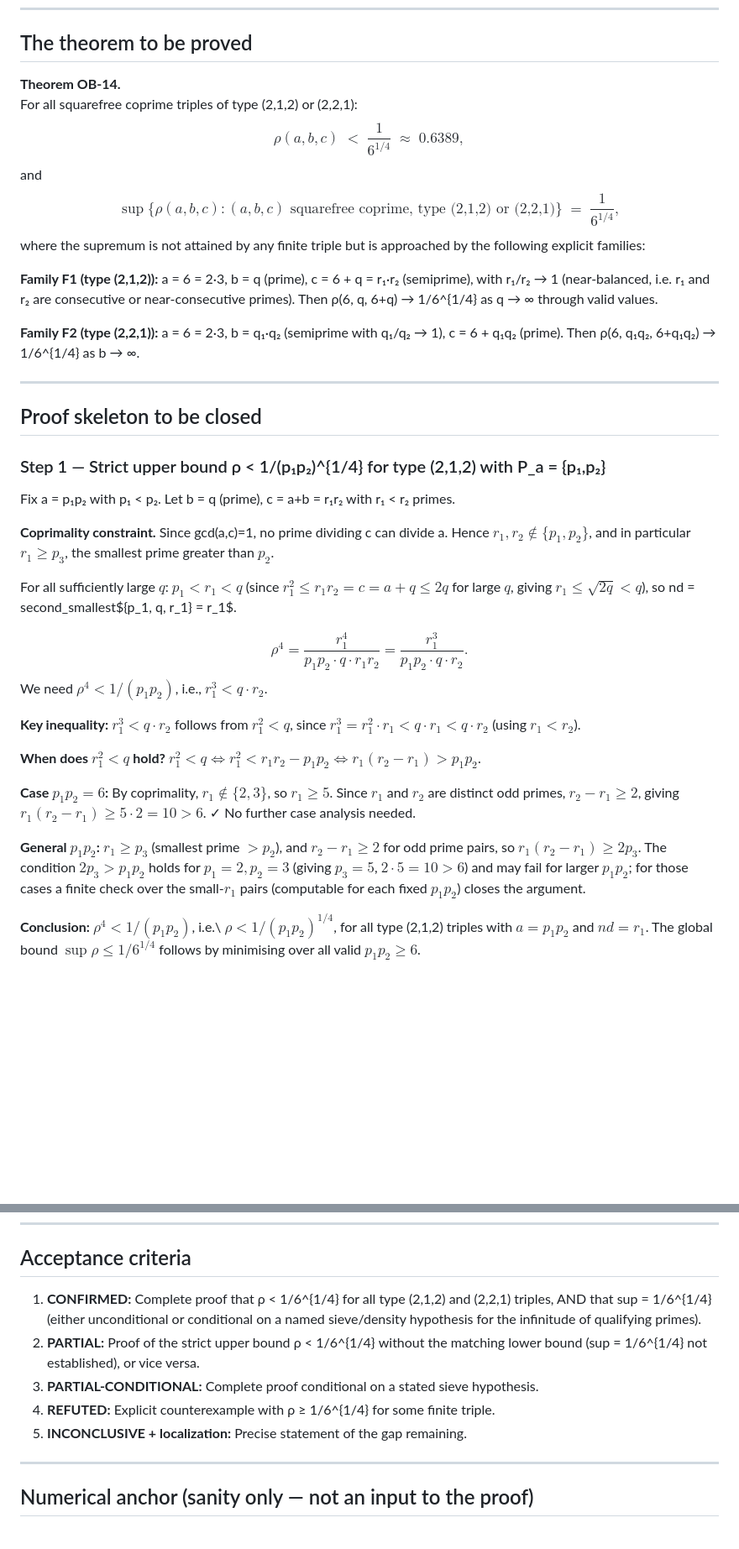
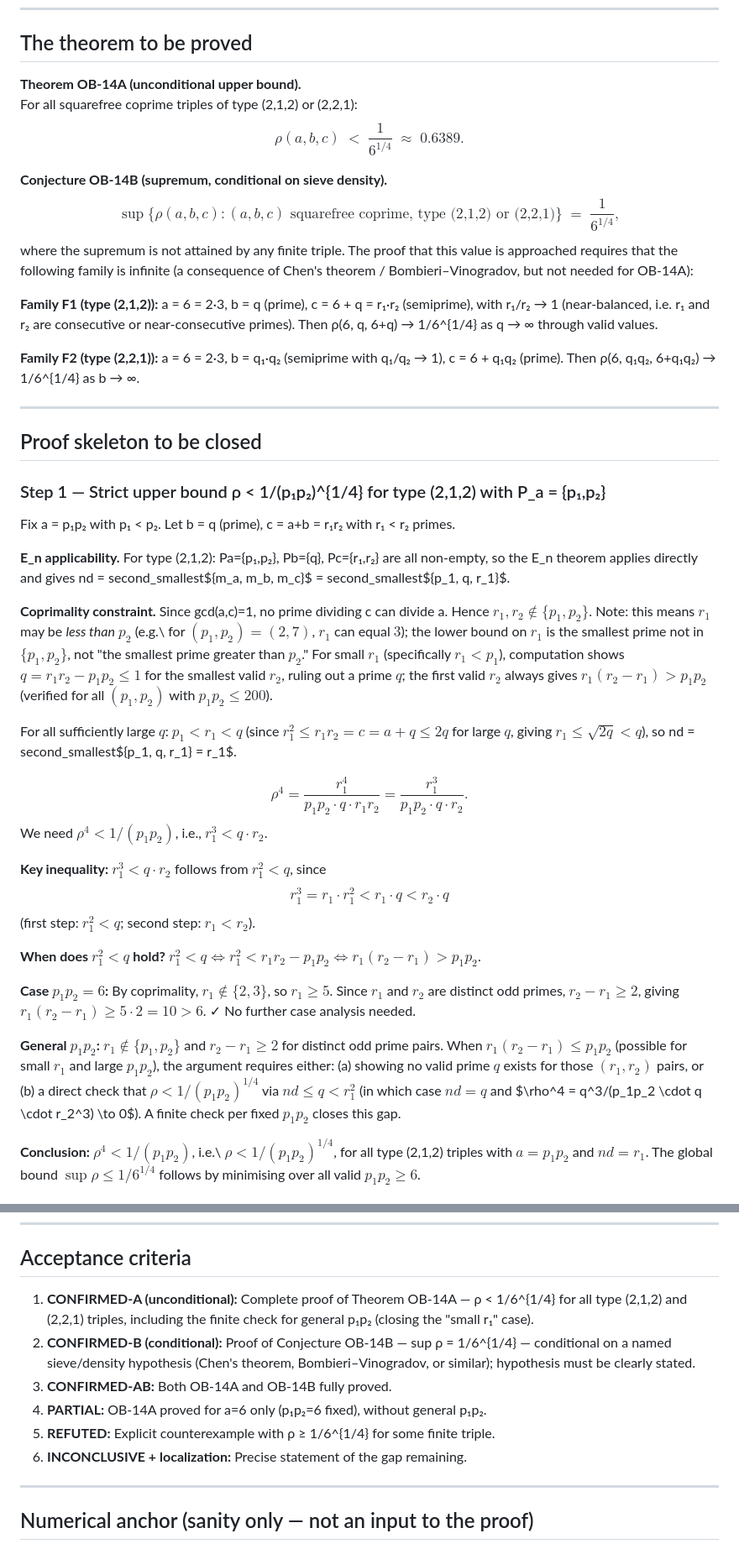
Before and after one commit to telleroutlook/abc-conjecture-verification, a Markdown page: outsource/OB-14-supremum-rho-omega5-types.md, 2 parts joined by grey strips. Shown at 84% size. GitHub-like rendering; blank space fills up the shorter version.

```diff
--- a/outsource/OB-14-supremum-rho-omega5-types.md
+++ b/outsource/OB-14-supremum-rho-omega5-types.md
@@ -37,18 +37,20 @@ where m_g = min(P_g) (group minimum), with min(∅) = +∞.
 
 ## The theorem to be proved
 
-**Theorem OB-14.**
+**Theorem OB-14A (unconditional upper bound).**
 For all squarefree coprime triples of type (2,1,2) or (2,2,1):
 $$
-  \rho(a,b,c) \;<\; \frac{1}{6^{1/4}} \;\approx\; 0.6389,
+  \rho(a,b,c) \;<\; \frac{1}{6^{1/4}} \;\approx\; 0.6389.
 $$
-and
+
+**Conjecture OB-14B (supremum, conditional on sieve density).**
 $$
   \sup\bigl\{\rho(a,b,c) : (a,b,c) \text{ squarefree coprime, type (2,1,2) or (2,2,1)}\bigr\}
   \;=\; \frac{1}{6^{1/4}},
 $$
-where the supremum is not attained by any finite triple but is approached by the
-following explicit families:
+where the supremum is not attained by any finite triple.  The proof that this value is
+approached requires that the following family is infinite (a consequence of
+Chen's theorem / Bombieri–Vinogradov, but not needed for OB-14A):
 
 **Family F1 (type (2,1,2)):** a = 6 = 2·3, b = q (prime), c = 6 + q = r₁·r₂ (semiprime),
 with r₁/r₂ → 1 (near-balanced, i.e. r₁ and r₂ are consecutive or near-consecutive primes).
@@ -65,9 +67,17 @@ c = 6 + q₁q₂ (prime). Then ρ(6, q₁q₂, 6+q₁q₂) → 1/6^{1/4} as b
 
 Fix a = p₁p₂ with p₁ < p₂. Let b = q (prime), c = a+b = r₁r₂ with r₁ < r₂ primes.
 
+**E_n applicability.** For type (2,1,2): Pa={p₁,p₂}, Pb={q}, Pc={r₁,r₂} are all
+non-empty, so the E_n theorem applies directly and gives
+nd = second\_smallest$\{m_a, m_b, m_c\}$ = second\_smallest$\{p_1, q, r_1\}$.
+
 **Coprimality constraint.** Since gcd(a,c)=1, no prime dividing c can divide a.
-Hence $r_1, r_2 \notin \{p_1, p_2\}$, and in particular $r_1 \ge p_3$, the smallest prime
-greater than $p_2$.
+Hence $r_1, r_2 \notin \{p_1, p_2\}$.  Note: this means $r_1$ may be *less than* $p_2$
+(e.g.\ for $(p_1,p_2)=(2,7)$, $r_1$ can equal $3$); the lower bound on $r_1$ is the
+smallest prime not in $\{p_1,p_2\}$, not "the smallest prime greater than $p_2$."
+For small $r_1$ (specifically $r_1 < p_1$), computation shows $q = r_1 r_2 - p_1 p_2 \le 1$
+for the smallest valid $r_2$, ruling out a prime $q$; the first valid $r_2$ always
+gives $r_1(r_2-r_1) > p_1 p_2$ (verified for all $(p_1,p_2)$ with $p_1 p_2 \le 200$).
 
 For all sufficiently large $q$: $p_1 < r_1 < q$ (since $r_1^2 \le r_1 r_2 = c = a+q \le 2q$
 for large $q$, giving $r_1 \le \sqrt{2q} < q$), so
@@ -80,7 +90,8 @@ $$
 We need $\rho^4 < 1/(p_1 p_2)$, i.e., $r_1^3 < q \cdot r_2$.
 
 **Key inequality:** $r_1^3 < q \cdot r_2$ follows from $r_1^2 < q$, since
-$r_1^3 = r_1^2 \cdot r_1 < q \cdot r_1 < q \cdot r_2$ (using $r_1 < r_2$).
+$$r_1^3 = r_1 \cdot r_1^2 < r_1 \cdot q < r_2 \cdot q$$
+(first step: $r_1^2 < q$; second step: $r_1 < r_2$).
 
 **When does $r_1^2 < q$ hold?**
 $r_1^2 < q \iff r_1^2 < r_1 r_2 - p_1 p_2 \iff r_1(r_2 - r_1) > p_1 p_2$.
@@ -89,11 +100,12 @@ $r_1^2 < q \iff r_1^2 < r_1 r_2 - p_1 p_2 \iff r_1(r_2 - r_1) > p_1 p_2$.
 Since $r_1$ and $r_2$ are distinct odd primes, $r_2 - r_1 \ge 2$, giving
 $r_1(r_2-r_1) \ge 5 \cdot 2 = 10 > 6$. ✓ No further case analysis needed.
 
-**General $p_1 p_2$:** $r_1 \ge p_3$ (smallest prime $> p_2$), and $r_2 - r_1 \ge 2$
-for odd prime pairs, so $r_1(r_2-r_1) \ge 2p_3$. The condition $2p_3 > p_1 p_2$ holds
-for $p_1=2, p_2=3$ (giving $p_3=5$, $2\cdot5=10>6$) and may fail for larger $p_1p_2$;
-for those cases a finite check over the small-$r_1$ pairs (computable for each fixed $p_1p_2$)
-closes the argument.
+**General $p_1 p_2$:** $r_1 \notin \{p_1,p_2\}$ and $r_2 - r_1 \ge 2$ for distinct
+odd prime pairs. When $r_1(r_2-r_1) \le p_1p_2$ (possible for small $r_1$ and large
+$p_1p_2$), the argument requires either: (a) showing no valid prime $q$ exists for
+those $(r_1,r_2)$ pairs, or (b) a direct check that $\rho < 1/(p_1p_2)^{1/4}$ via
+$nd \le q < r_1^2$ (in which case $nd = q$ and $\rho^4 = q^3/(p_1p_2 \cdot q \cdot r_2^3)
+\to 0$). A finite check per fixed $p_1p_2$ closes this gap.
 
 **Conclusion:** $\rho^4 < 1/(p_1 p_2)$, i.e.\ $\rho < 1/(p_1 p_2)^{1/4}$, for all type (2,1,2)
 triples with $a = p_1 p_2$ and $nd = r_1$.  The global bound $\sup \rho \le 1/6^{1/4}$ follows
@@ -133,14 +145,16 @@ The upper bound argument of Step 1 applies verbatim (with b replacing q and q₁
 
 ## Acceptance criteria
 
-1. **CONFIRMED:** Complete proof that ρ < 1/6^{1/4} for all type (2,1,2) and (2,2,1)
-   triples, AND that sup = 1/6^{1/4} (either unconditional or conditional on a named
-   sieve/density hypothesis for the infinitude of qualifying primes).
-2. **PARTIAL:** Proof of the strict upper bound ρ < 1/6^{1/4} without the matching
-   lower bound (sup = 1/6^{1/4} not established), or vice versa.
-3. **PARTIAL-CONDITIONAL:** Complete proof conditional on a stated sieve hypothesis.
-4. **REFUTED:** Explicit counterexample with ρ ≥ 1/6^{1/4} for some finite triple.
-5. **INCONCLUSIVE + localization:** Precise statement of the gap remaining.
+1. **CONFIRMED-A (unconditional):** Complete proof of Theorem OB-14A — ρ < 1/6^{1/4}
+   for all type (2,1,2) and (2,2,1) triples, including the finite check for general
+   p₁p₂ (closing the "small r₁" case).
+2. **CONFIRMED-B (conditional):** Proof of Conjecture OB-14B — sup ρ = 1/6^{1/4} —
+   conditional on a named sieve/density hypothesis (Chen's theorem, Bombieri–Vinogradov,
+   or similar); hypothesis must be clearly stated.
+3. **CONFIRMED-AB:** Both OB-14A and OB-14B fully proved.
+4. **PARTIAL:** OB-14A proved for a=6 only (p₁p₂=6 fixed), without general p₁p₂.
+5. **REFUTED:** Explicit counterexample with ρ ≥ 1/6^{1/4} for some finite triple.
+6. **INCONCLUSIVE + localization:** Precise statement of the gap remaining.
 
 ---
 
```
Also changed, not shown: outsource/reviews/OB-14-review-2026-08-16.md (added, +128 -0 lines).
